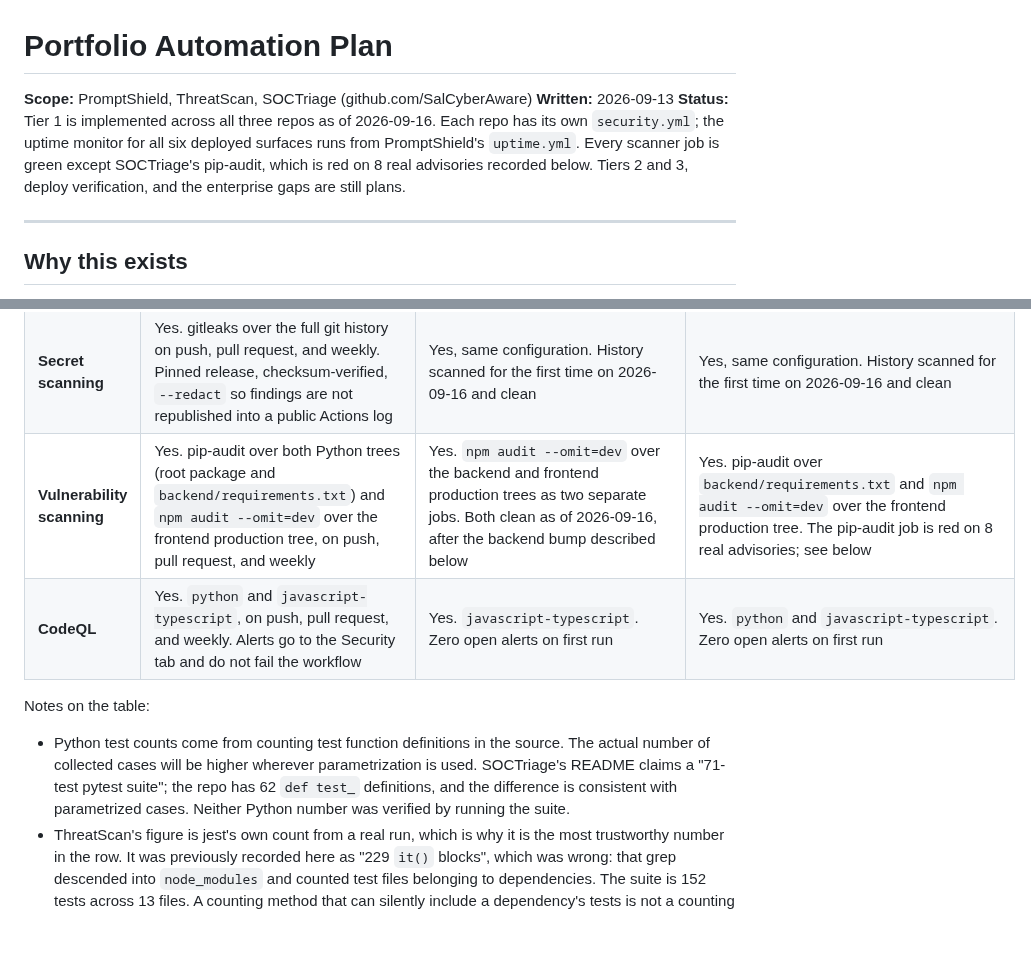
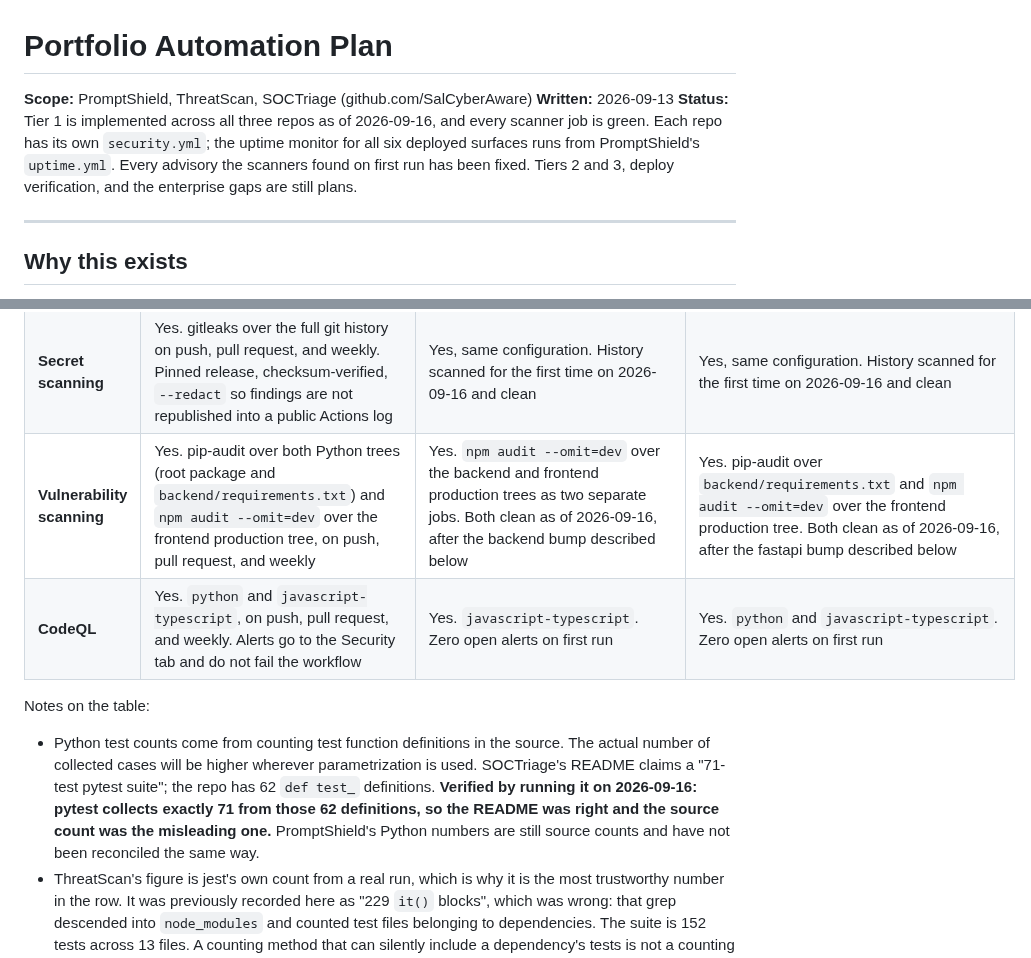
Before and after one commit to SalCyberAware/PromptShield, a Markdown page: docs/AUTOMATION_PLAN.md, 2 parts joined by grey strips. Rendered like a GitHub page; blank space fills up the shorter version.

```diff
--- a/docs/AUTOMATION_PLAN.md
+++ b/docs/AUTOMATION_PLAN.md
@@ -2,11 +2,10 @@
 
 **Scope:** PromptShield, ThreatScan, SOCTriage (github.com/SalCyberAware)
 **Written:** 2026-09-13
-**Status:** Tier 1 is implemented across all three repos as of 2026-09-16. Each repo has its own
-`security.yml`; the uptime monitor for all six deployed surfaces runs from PromptShield's
-`uptime.yml`. Every scanner job is green except SOCTriage's pip-audit, which is red on 8 real
-advisories recorded below. Tiers 2 and 3, deploy verification, and the enterprise gaps are still
-plans.
+**Status:** Tier 1 is implemented across all three repos as of 2026-09-16, and every scanner job is
+green. Each repo has its own `security.yml`; the uptime monitor for all six deployed surfaces runs
+from PromptShield's `uptime.yml`. Every advisory the scanners found on first run has been fixed.
+Tiers 2 and 3, deploy verification, and the enterprise gaps are still plans.
 
 ---
 
@@ -298,15 +297,17 @@ platform is marked unverified. ThreatScan's deploy state is the one gap: it was
 | **Monitoring** | Uptime and health, every 15 minutes, from `uptime.yml` in this repo. Backend health endpoint plus frontend | Same monitor, run from PromptShield's `uptime.yml` | Same monitor, run from PromptShield's `uptime.yml` |
 | **Dependency bot** | **None.** No `dependabot.yml` or `renovate.json` | **None** | **None** |
 | **Secret scanning** | Yes. gitleaks over the full git history on push, pull request, and weekly. Pinned release, checksum-verified, `--redact` so findings are not republished into a public Actions log | Yes, same configuration. History scanned for the first time on 2026-09-16 and clean | Yes, same configuration. History scanned for the first time on 2026-09-16 and clean |
-| **Vulnerability scanning** | Yes. pip-audit over both Python trees (root package and `backend/requirements.txt`) and `npm audit --omit=dev` over the frontend production tree, on push, pull request, and weekly | Yes. `npm audit --omit=dev` over the backend and frontend production trees as two separate jobs. Both clean as of 2026-09-16, after the backend bump described below | Yes. pip-audit over `backend/requirements.txt` and `npm audit --omit=dev` over the frontend production tree. The pip-audit job is red on 8 real advisories; see below |
+| **Vulnerability scanning** | Yes. pip-audit over both Python trees (root package and `backend/requirements.txt`) and `npm audit --omit=dev` over the frontend production tree, on push, pull request, and weekly | Yes. `npm audit --omit=dev` over the backend and frontend production trees as two separate jobs. Both clean as of 2026-09-16, after the backend bump described below | Yes. pip-audit over `backend/requirements.txt` and `npm audit --omit=dev` over the frontend production tree. Both clean as of 2026-09-16, after the fastapi bump described below |
 | **CodeQL** | Yes. `python` and `javascript-typescript`, on push, pull request, and weekly. Alerts go to the Security tab and do not fail the workflow | Yes. `javascript-typescript`. Zero open alerts on first run | Yes. `python` and `javascript-typescript`. Zero open alerts on first run |
 
 Notes on the table:
 
 - Python test counts come from counting test function definitions in the source. The actual number
   of collected cases will be higher wherever parametrization is used. SOCTriage's README claims a
-  "71-test pytest suite"; the repo has 62 `def test_` definitions, and the difference is consistent
-  with parametrized cases. Neither Python number was verified by running the suite.
+  "71-test pytest suite"; the repo has 62 `def test_` definitions. **Verified by running it on
+  2026-09-16: pytest collects exactly 71 from those 62 definitions, so the README was right and the
+  source count was the misleading one.** PromptShield's Python numbers are still source counts and
+  have not been reconciled the same way.
 - ThreatScan's figure is jest's own count from a real run, which is why it is the most trustworthy
   number in the row. It was previously recorded here as "229 `it()` blocks", which was wrong: that
   grep descended into `node_modules` and counted test files belonging to dependencies. The suite is
```
Also changed, not shown: other parts of docs/AUTOMATION_PLAN.md (+55 -18 lines).
